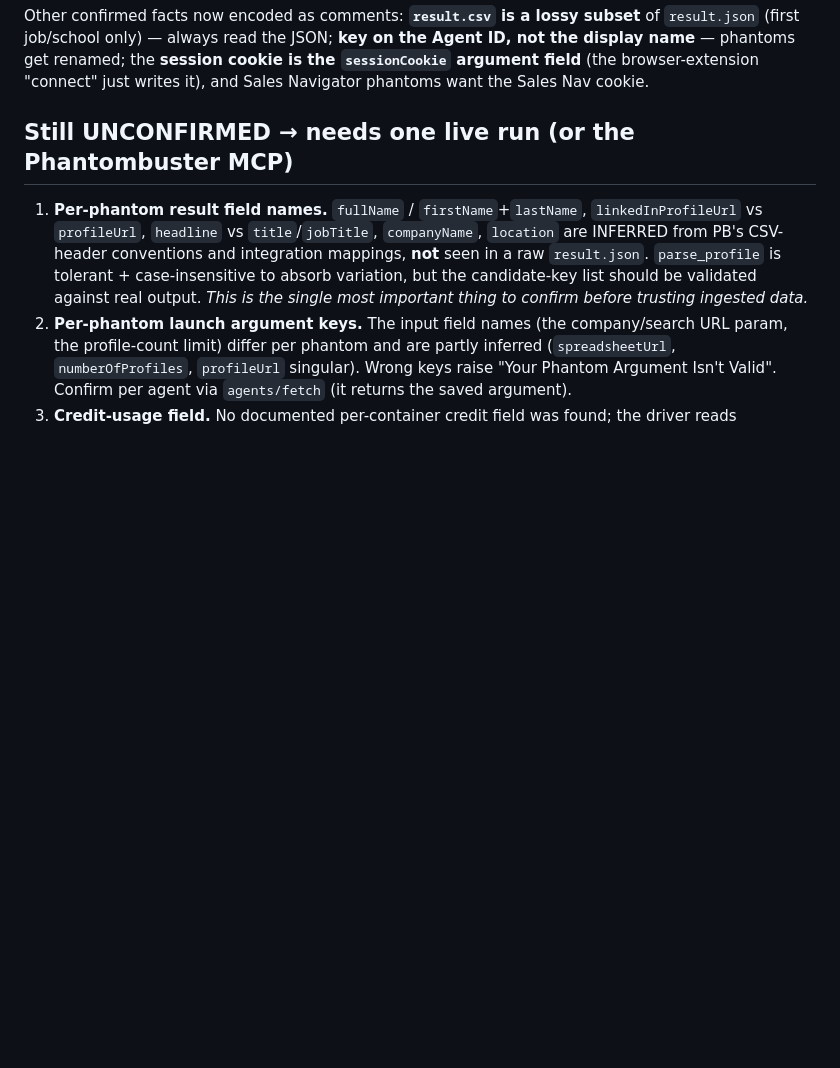
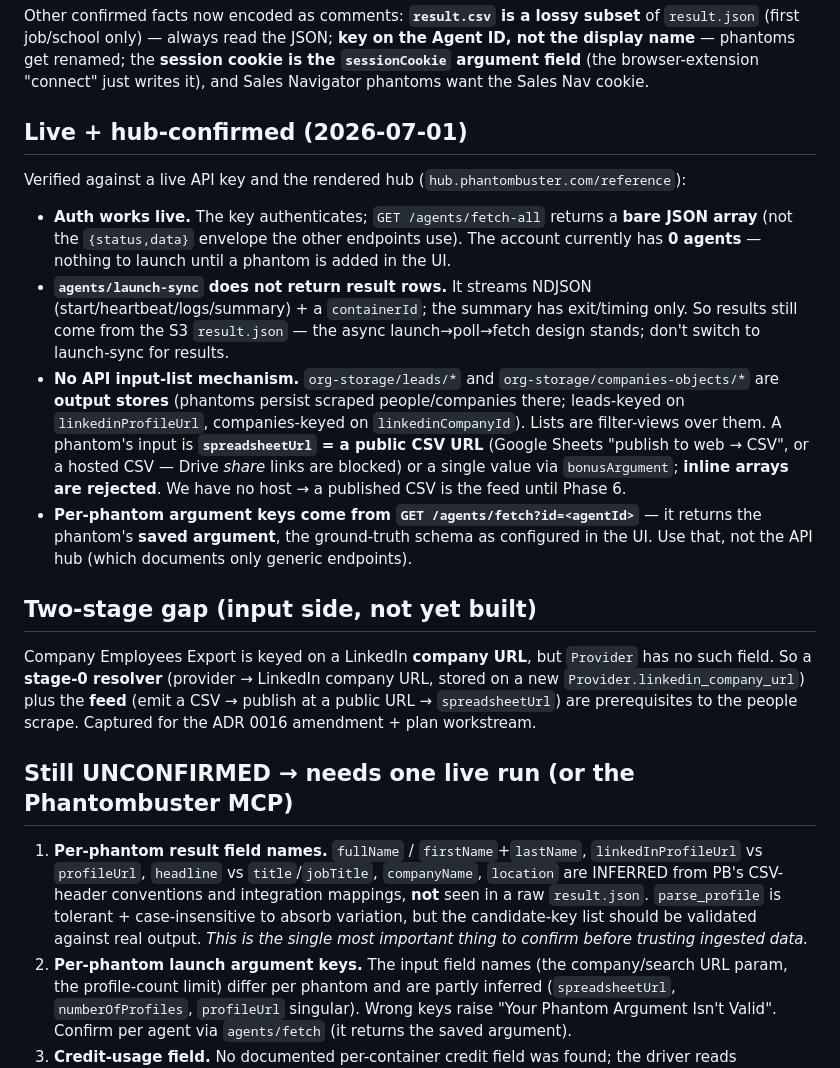
Before and after one commit to mooperd/cqc-companies, a Markdown page: docs/spikes/phantombuster-api.md, the part around the change. Drawn GitHub-style; blank space fills up the shorter version.

Commit message:
docs: spike — live + hub-confirmed Phantombuster facts (launch-sync, feed, args)
Verified against a live key + the rendered API hub:
- Auth works live; agents/fetch-all returns a bare array; account has 0 agents.
- agents/launch-sync streams NDJSON (no result rows) — the async S3-fetch design
  stands; don't switch to it for results.
- No API input-list mechanism: leads/companies-objects are OUTPUT stores; a
  phantom's input is spreadsheetUrl=public CSV (no inline arrays). No host yet →
  published CSV until Phase 6.
- Per-phantom argument keys come from GET /agents/fetch?id= (the saved argument),
  not the hub.
- Captured the stage-0 gap: Provider has no LinkedIn company URL; a resolver +
  feed are prerequisites (ADR 0016 amendment + plan workstream).

Co-developed-by: Claude Code v2.1.185 (claude-opus-4-8)

```diff
--- a/docs/spikes/phantombuster-api.md
+++ b/docs/spikes/phantombuster-api.md
@@ -25,6 +25,38 @@ of `result.json` (first job/school only) — always read the JSON; **key on the
 Agent ID, not the display name** — phantoms get renamed; the **session cookie is
 the `sessionCookie` argument field** (the browser-extension "connect" just writes
 it), and Sales Navigator phantoms want the Sales Nav cookie.
+
+## Live + hub-confirmed (2026-07-01)
+
+Verified against a live API key and the rendered hub (`hub.phantombuster.com/reference`):
+
+- **Auth works live.** The key authenticates; `GET /agents/fetch-all` returns a
+  **bare JSON array** (not the `{status,data}` envelope the other endpoints use).
+  The account currently has **0 agents** — nothing to launch until a phantom is
+  added in the UI.
+- **`agents/launch-sync` does not return result rows.** It streams NDJSON
+  (start/heartbeat/logs/summary) + a `containerId`; the summary has exit/timing
+  only. So results still come from the S3 `result.json` — the async
+  launch→poll→fetch design stands; don't switch to launch-sync for results.
+- **No API input-list mechanism.** `org-storage/leads/*` and
+  `org-storage/companies-objects/*` are **output stores** (phantoms persist
+  scraped people/companies there; leads-keyed on `linkedinProfileUrl`,
+  companies-keyed on `linkedinCompanyId`). Lists are filter-views over them. A
+  phantom's input is **`spreadsheetUrl` = a public CSV URL** (Google Sheets
+  "publish to web → CSV", or a hosted CSV — Drive *share* links are blocked) or a
+  single value via `bonusArgument`; **inline arrays are rejected**. We have no
+  host → a published CSV is the feed until Phase 6.
+- **Per-phantom argument keys come from `GET /agents/fetch?id=<agentId>`** — it
+  returns the phantom's **saved argument**, the ground-truth schema as configured
+  in the UI. Use that, not the API hub (which documents only generic endpoints).
+
+## Two-stage gap (input side, not yet built)
+
+Company Employees Export is keyed on a LinkedIn **company URL**, but `Provider`
+has no such field. So a **stage-0 resolver** (provider → LinkedIn company URL,
+stored on a new `Provider.linkedin_company_url`) plus the **feed** (emit a CSV →
+publish at a public URL → `spreadsheetUrl`) are prerequisites to the people
+scrape. Captured for the ADR 0016 amendment + plan workstream.
 
 ## Still UNCONFIRMED → needs one live run (or the Phantombuster MCP)
 
```
